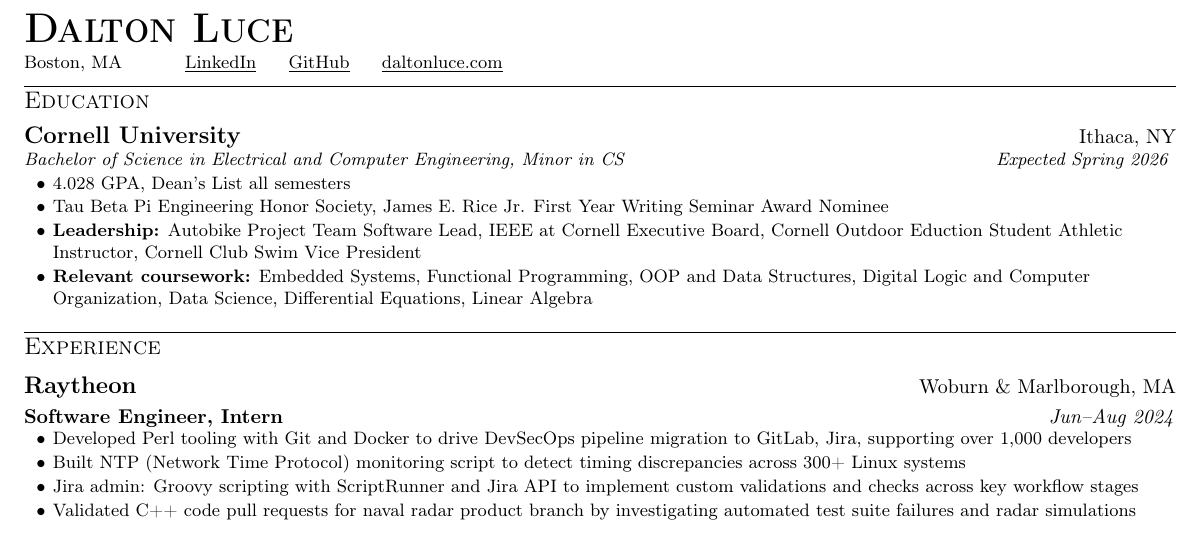
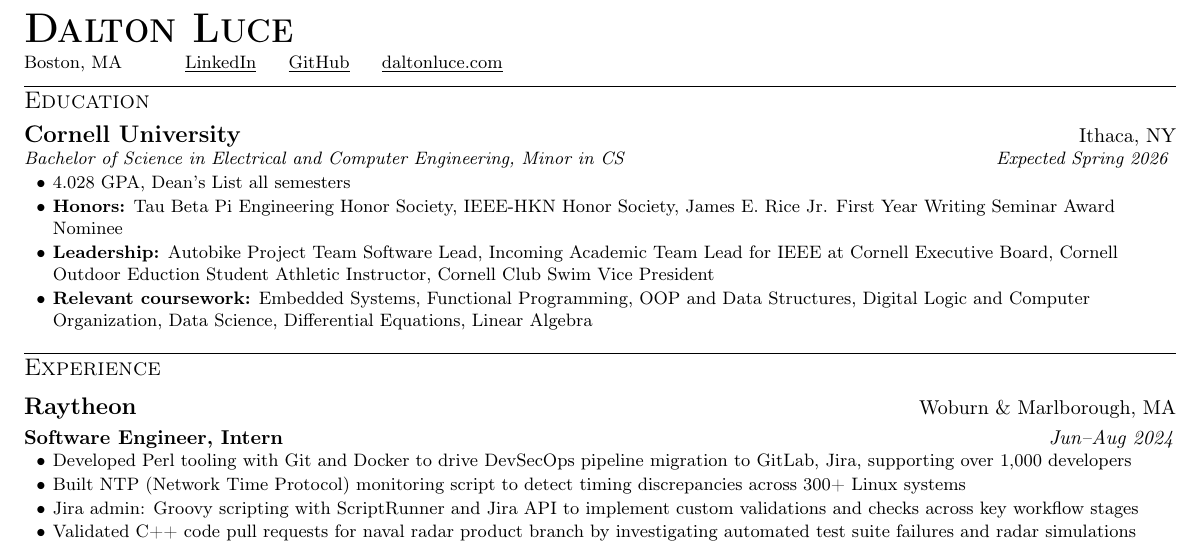
Before and after one commit to da-luce/cv, a LaTeX CV (cv.tex): part of the page, cut so that both start at the same text. Compiled offline with pdfLaTeX; a LaTeX package or settings file that is missing is left out.

Commit message:
add hkn to honors

```diff
--- a/cv.tex
+++ b/cv.tex
@@ -156,8 +156,8 @@
 
     \itemsBegin{}
         \item 4.028 GPA, Dean's List all semesters
-        \item Tau Beta Pi Engineering Honor Society, James E. Rice Jr. First Year Writing Seminar Award Nominee
-        \item \textbf{Leadership:} Autobike Project Team Software Lead, IEEE at Cornell Executive Board, Cornell Outdoor Eduction Student Athletic Instructor, Cornell Club Swim Vice President
+        \item \textbf{Honors:} Tau Beta Pi Engineering Honor Society, IEEE-HKN Honor Society, James E. Rice Jr. First Year Writing Seminar Award Nominee
+        \item \textbf{Leadership:} Autobike Project Team Software Lead, Incoming Academic Team Lead for IEEE at Cornell Executive Board, Cornell Outdoor Eduction Student Athletic Instructor, Cornell Club Swim Vice President
         \item \textbf{Relevant coursework:} Embedded Systems, Functional Programming, OOP and Data Structures, Digital Logic and Computer Organization, Data Science, Differential Equations, Linear Algebra
     \itemsEnd{}
 
```
Also changed, not shown: assets/cover_letter.pdf, assets/cover_letter.png, assets/cv.png, assets/dalton_luce_cv.pdf.
